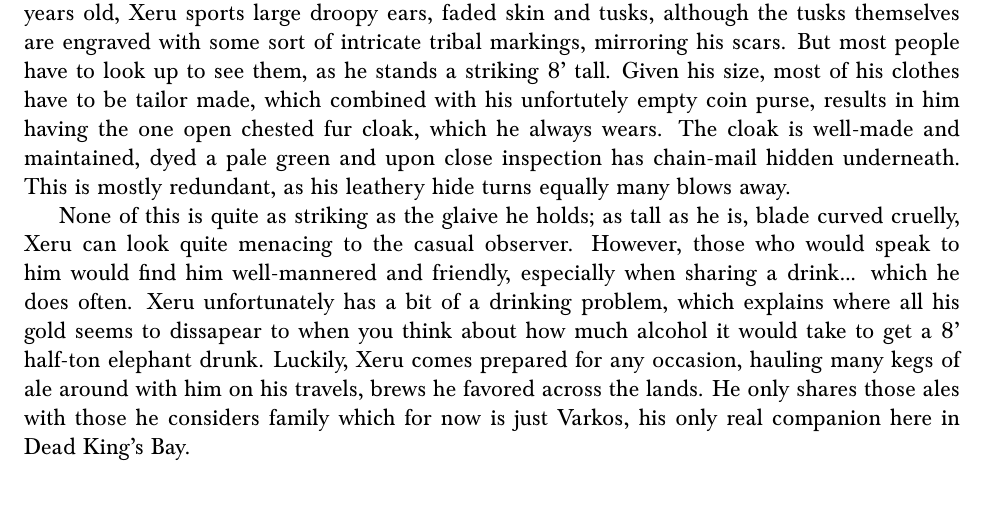
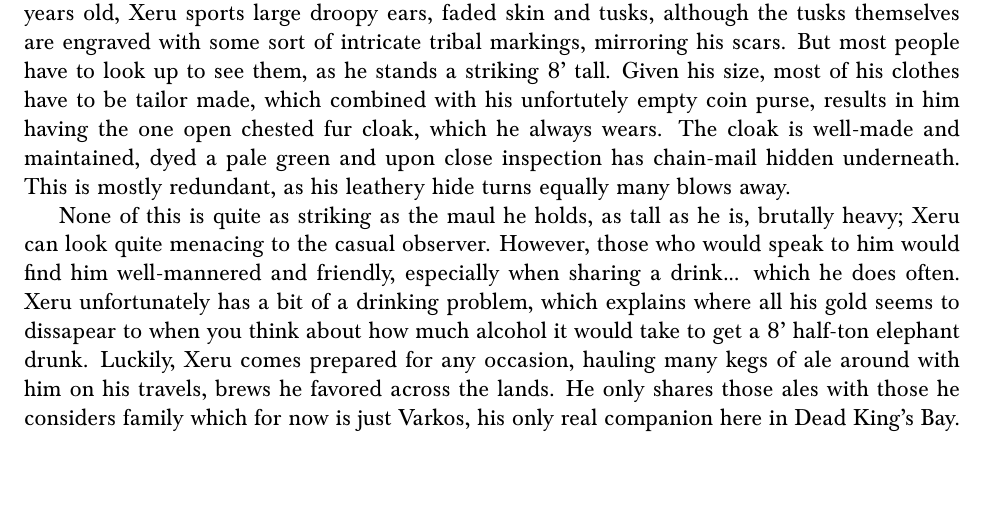
Before and after one commit to abhijit-c/DNDCharacters, a LaTeX document (StargazerXeru/src.tex): part of page 2 of 4, cut so that both start at the same text. Compiled offline with pdfLaTeX.

Commit message:
Got stargazer fixed w/ maul

```diff
--- a/StargazerXeru/src.tex
+++ b/StargazerXeru/src.tex
@@ -39,16 +39,16 @@ wears. The cloak is well-made and maintained, dyed a pale green and upon close
 inspection has chain-mail hidden underneath. This is mostly redundant, as his
 leathery hide turns equally many blows away.
 
-None of this is quite as striking as the glaive he holds; as tall as he is,
-blade curved cruelly, Xeru can look quite menacing to the casual observer.
-However, those who would speak to him would find him well-mannered and friendly,
+None of this is quite as striking as the maul he holds, as tall as he is,
+brutally heavy; Xeru can look quite menacing to the casual observer. However,
+those who would speak to him would find him well-mannered and friendly,
 especially when sharing a drink... which he does often. Xeru unfortunately has
 a bit of a drinking problem, which explains where all his gold seems to
 dissapear to when you think about how much alcohol it would take to get a 8'
 half-ton elephant drunk. Luckily, Xeru comes prepared for any occasion, hauling
 many kegs of ale around with him on his travels, brews he favored across the
-lands. He only shares those ales with those he considers family which for now
-is just Varkos, his only real companion here in Dead King's Bay.
+lands. He only shares those ales with those he considers family which for now is
+just Varkos, his only real companion here in Dead King's Bay.
 
 \begin{figure}[H]
   \centering
```
Also changed, not shown: StargazerXeru/Stargazer_Xeru.pdf.
